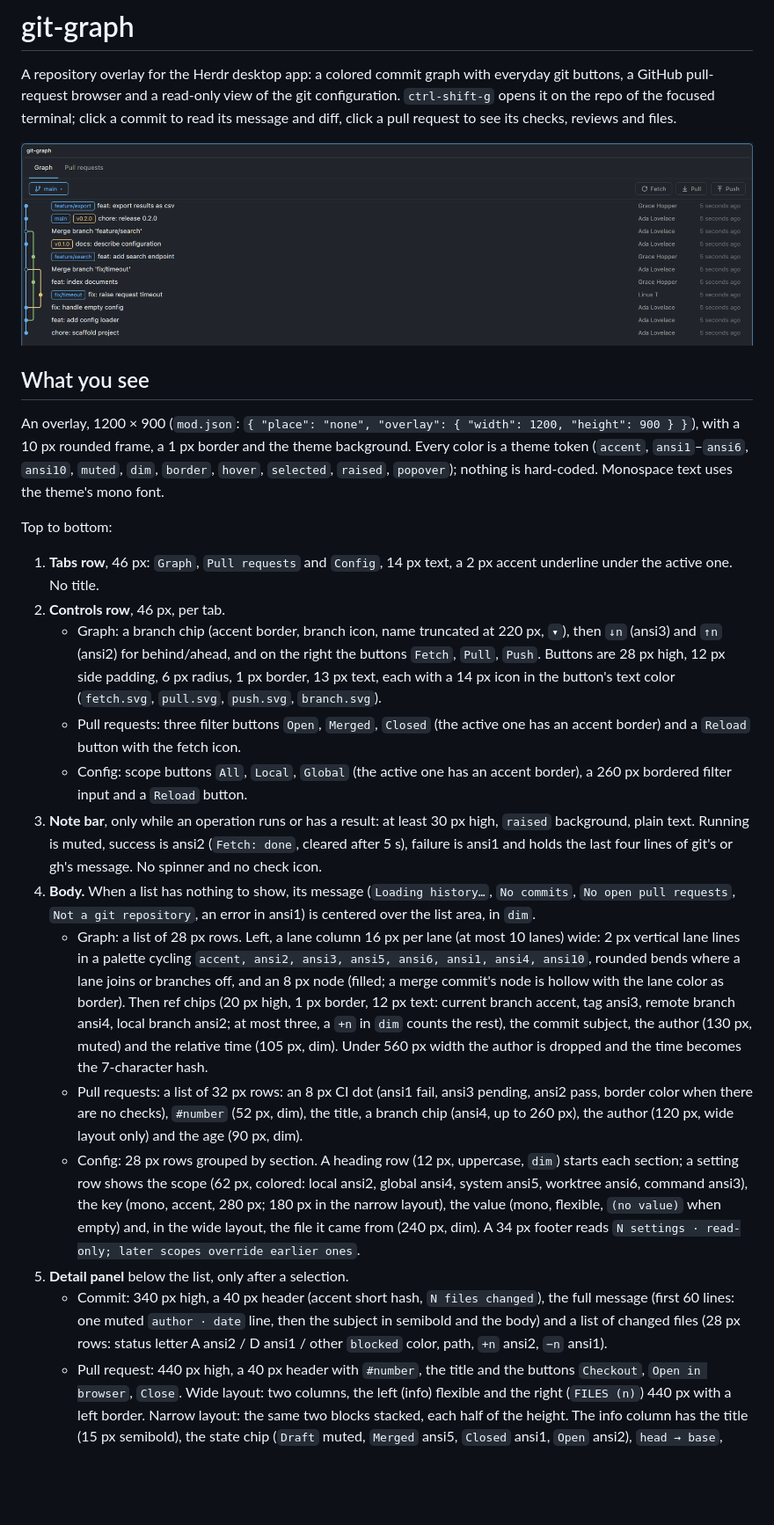
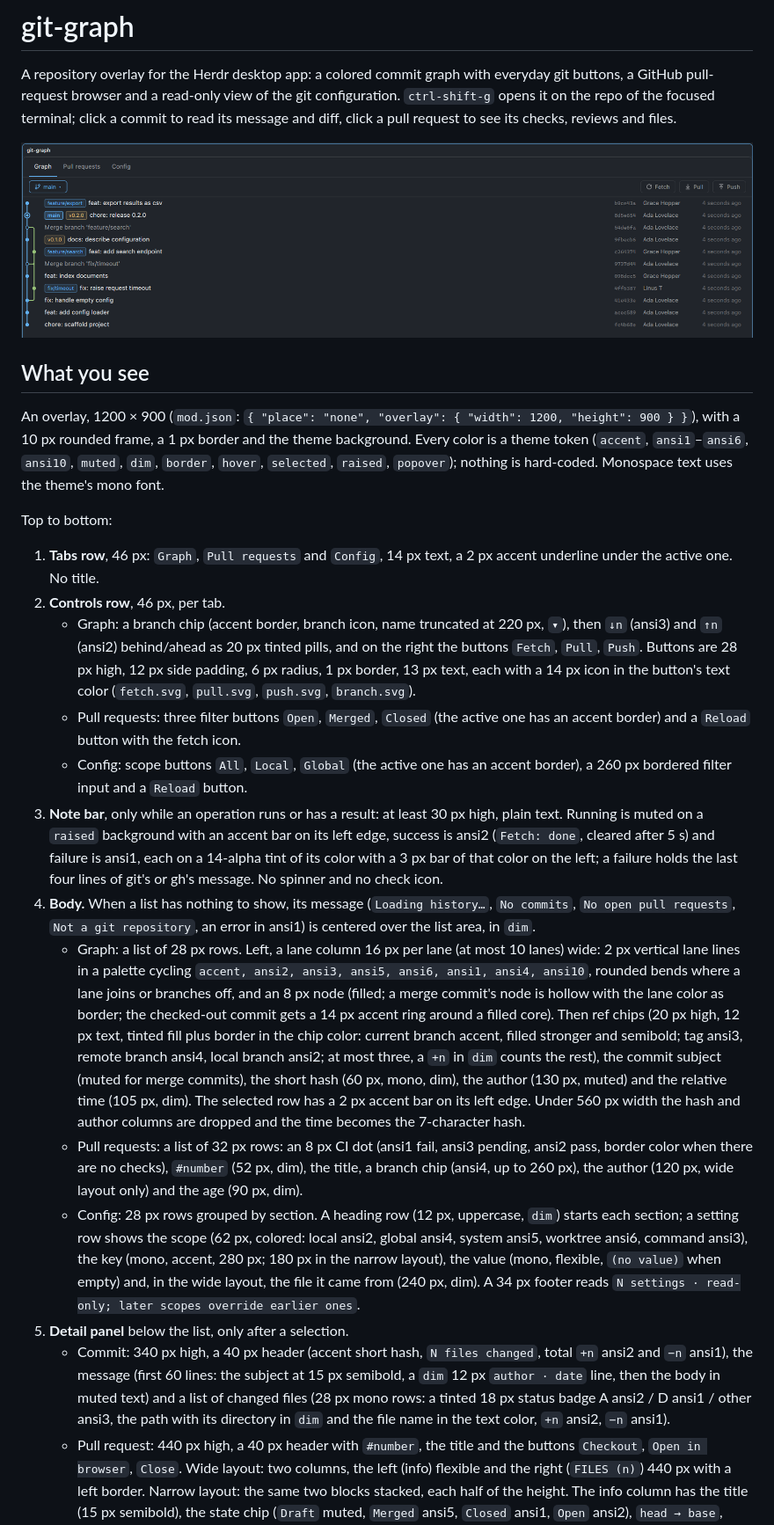
Before and after one commit to dhoaibao/herdr-mods, a Markdown page: git-graph/RECIPE.md, the part around one of its changes. Shown at 88% size. Drawn GitHub-style; pictures changed too: git-graph/preview.png; blank space fills up the shorter version.

Commit message:
style: refine graph list and commit detail UI

```diff
--- a/git-graph/RECIPE.md
+++ b/git-graph/RECIPE.md
@@ -12,16 +12,16 @@ Top to bottom:
 
 1. **Tabs row**, 46 px: `Graph`, `Pull requests` and `Config`, 14 px text, a 2 px accent underline under the active one. No title.
 2. **Controls row**, 46 px, per tab.
-   - Graph: a branch chip (accent border, branch icon, name truncated at 220 px, `▾`), then `↓n` (ansi3) and `↑n` (ansi2) for behind/ahead, and on the right the buttons `Fetch`, `Pull`, `Push`. Buttons are 28 px high, 12 px side padding, 6 px radius, 1 px border, 13 px text, each with a 14 px icon in the button's text color (`fetch.svg`, `pull.svg`, `push.svg`, `branch.svg`).
+   - Graph: a branch chip (accent border, branch icon, name truncated at 220 px, `▾`), then `↓n` (ansi3) and `↑n` (ansi2) behind/ahead as 20 px tinted pills, and on the right the buttons `Fetch`, `Pull`, `Push`. Buttons are 28 px high, 12 px side padding, 6 px radius, 1 px border, 13 px text, each with a 14 px icon in the button's text color (`fetch.svg`, `pull.svg`, `push.svg`, `branch.svg`).
    - Pull requests: three filter buttons `Open`, `Merged`, `Closed` (the active one has an accent border) and a `Reload` button with the fetch icon.
    - Config: scope buttons `All`, `Local`, `Global` (the active one has an accent border), a 260 px bordered filter input and a `Reload` button.
-3. **Note bar**, only while an operation runs or has a result: at least 30 px high, `raised` background, plain text. Running is muted, success is ansi2 (`Fetch: done`, cleared after 5 s), failure is ansi1 and holds the last four lines of git's or gh's message. No spinner and no check icon.
+3. **Note bar**, only while an operation runs or has a result: at least 30 px high, plain text. Running is muted on a `raised` background with an accent bar on its left edge, success is ansi2 (`Fetch: done`, cleared after 5 s) and failure is ansi1, each on a 14-alpha tint of its color with a 3 px bar of that color on the left; a failure holds the last four lines of git's or gh's message. No spinner and no check icon.
 4. **Body.** When a list has nothing to show, its message (`Loading history…`, `No commits`, `No open pull requests`, `Not a git repository`, an error in ansi1) is centered over the list area, in `dim`.
-   - Graph: a list of 28 px rows. Left, a lane column 16 px per lane (at most 10 lanes) wide: 2 px vertical lane lines in a palette cycling `accent, ansi2, ansi3, ansi5, ansi6, ansi1, ansi4, ansi10`, rounded bends where a lane joins or branches off, and an 8 px node (filled; a merge commit's node is hollow with the lane color as border). Then ref chips (20 px high, 1 px border, 12 px text: current branch accent, tag ansi3, remote branch ansi4, local branch ansi2; at most three, a `+n` in `dim` counts the rest), the commit subject, the author (130 px, muted) and the relative time (105 px, dim). Under 560 px width the author is dropped and the time becomes the 7-character hash.
+   - Graph: a list of 28 px rows. Left, a lane column 16 px per lane (at most 10 lanes) wide: 2 px vertical lane lines in a palette cycling `accent, ansi2, ansi3, ansi5, ansi6, ansi1, ansi4, ansi10`, rounded bends where a lane joins or branches off, and an 8 px node (filled; a merge commit's node is hollow with the lane color as border; the checked-out commit gets a 14 px accent ring around a filled core). Then ref chips (20 px high, 12 px text, tinted fill plus border in the chip color: current branch accent, filled stronger and semibold; tag ansi3, remote branch ansi4, local branch ansi2; at most three, a `+n` in `dim` counts the rest), the commit subject (muted for merge commits), the short hash (60 px, mono, dim), the author (130 px, muted) and the relative time (105 px, dim). The selected row has a 2 px accent bar on its left edge. Under 560 px width the hash and author columns are dropped and the time becomes the 7-character hash.
    - Pull requests: a list of 32 px rows: an 8 px CI dot (ansi1 fail, ansi3 pending, ansi2 pass, border color when there are no checks), `#number` (52 px, dim), the title, a branch chip (ansi4, up to 260 px), the author (120 px, wide layout only) and the age (90 px, dim).
    - Config: 28 px rows grouped by section. A heading row (12 px, uppercase, `dim`) starts each section; a setting row shows the scope (62 px, colored: local ansi2, global ansi4, system ansi5, worktree ansi6, command ansi3), the key (mono, accent, 280 px; 180 px in the narrow layout), the value (mono, flexible, `(no value)` when empty) and, in the wide layout, the file it came from (240 px, dim). A 34 px footer reads `N settings · read-only; later scopes override earlier ones`.
 5. **Detail panel** below the list, only after a selection.
-   - Commit: 340 px high, a 40 px header (accent short hash, `N files changed`), the full message (first 60 lines: one muted `author · date` line, then the subject in semibold and the body) and a list of changed files (28 px rows: status letter A ansi2 / D ansi1 / other `blocked` color, path, `+n` ansi2, `−n` ansi1).
+   - Commit: 340 px high, a 40 px header (accent short hash, `N files changed`, total `+n` ansi2 and `−n` ansi1), the message (first 60 lines: the subject at 15 px semibold, a `dim` 12 px `author · date` line, then the body in muted text) and a list of changed files (28 px mono rows: a tinted 18 px status badge A ansi2 / D ansi1 / other ansi3, the path with its directory in `dim` and the file name in the text color, `+n` ansi2, `−n` ansi1).
    - Pull request: 440 px high, a 40 px header with `#number`, the title and the buttons `Checkout`, `Open in browser`, `Close`. Wide layout: two columns, the left (info) flexible and the right (`FILES (n)`) 440 px with a left border. Narrow layout: the same two blocks stacked, each half of the height. The info column has the title (15 px semibold), the state chip (`Draft` muted, `Merged` ansi5, `Closed` ansi1, `Open` ansi2), `head → base`, `+additions −deletions N files`, a CHECKS list (8 px state dot, name, state; `fail` in ansi1 and `pending` in ansi3, the rest `dim`), a REVIEWS list (author, state in ansi2 for approved and ansi1 for changes requested) and the description rendered as markdown.
    - A clicked file replaces the panel body with its diff: 22 px rows, two 44 px line-number gutters, an 18 px `+`/`−` column, added lines on an ansi2 tint and removed lines on an ansi1 tint (the color at alpha `30`), hunk headers on a `raised` row with the range in accent, and the changed words inside a changed line highlighted. A `‹ Files` button (commit) or `‹ Details` button (PR) in the header returns to the list.
 6. **Footer**, Graph only, 44 px, when more history exists: `Showing N commits` and a `Load more` button (adds 400).
```
Also changed, not shown: other parts of git-graph/RECIPE.md (+1 -1 lines), 1 other file.
